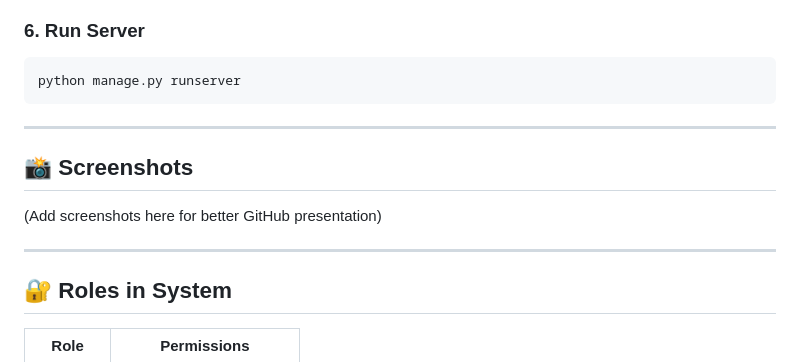
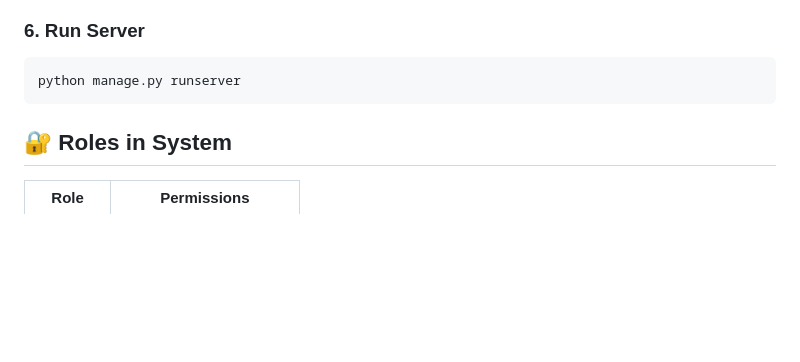
Before and after one commit to Cyber-Dome/django-blog, a Markdown page: README.md, the part around the change. Drawn GitHub-style; blank space fills up the shorter version.

````diff
--- a/README.md
+++ b/README.md
@@ -201,13 +201,7 @@ python manage.py createsuperuser
 python manage.py runserver
 ```
 
----
 
-## 📸 Screenshots
-
-(Add screenshots here for better GitHub presentation)
-
----
 
 ## 🔐 Roles in System
 
````
